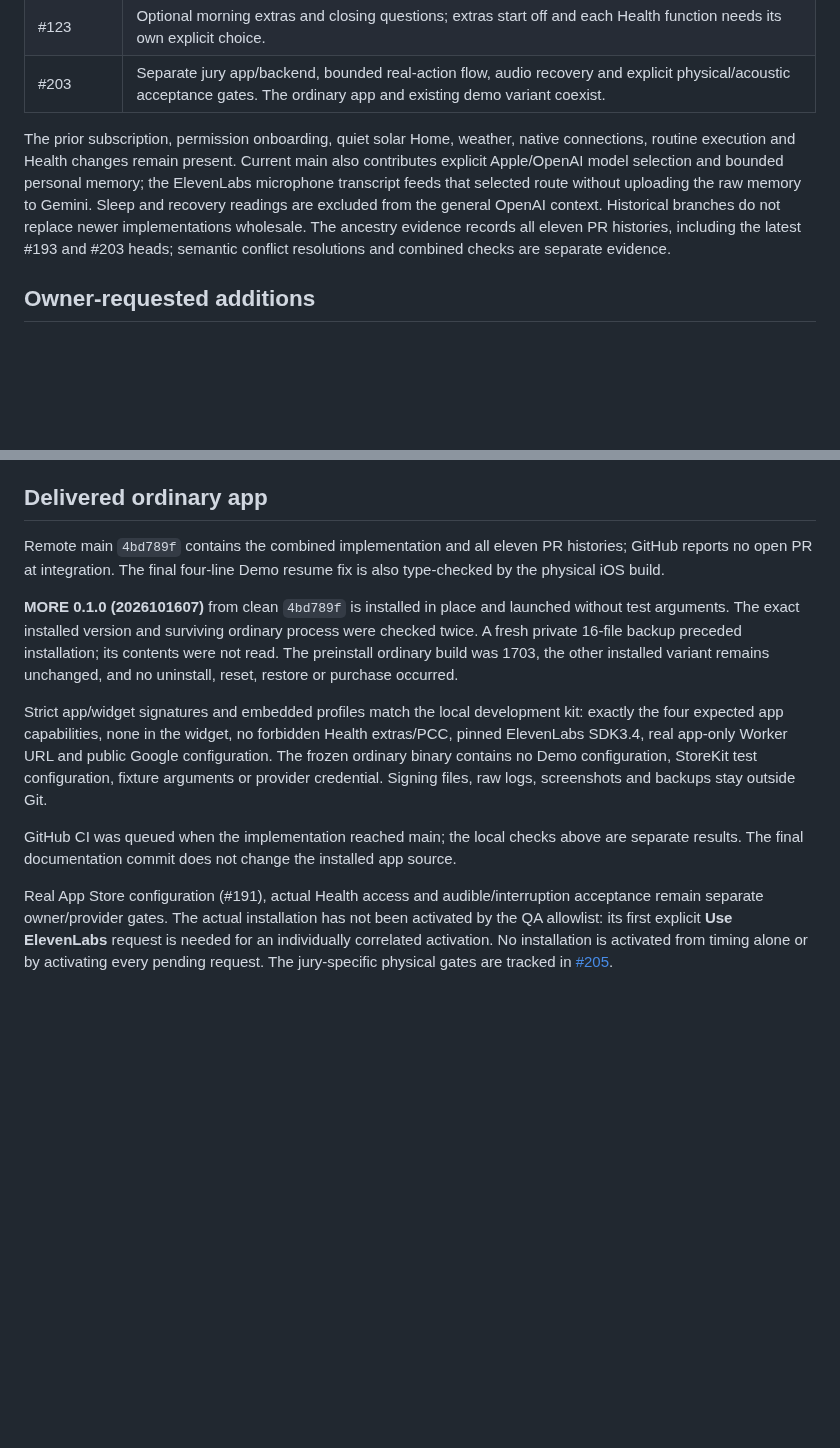
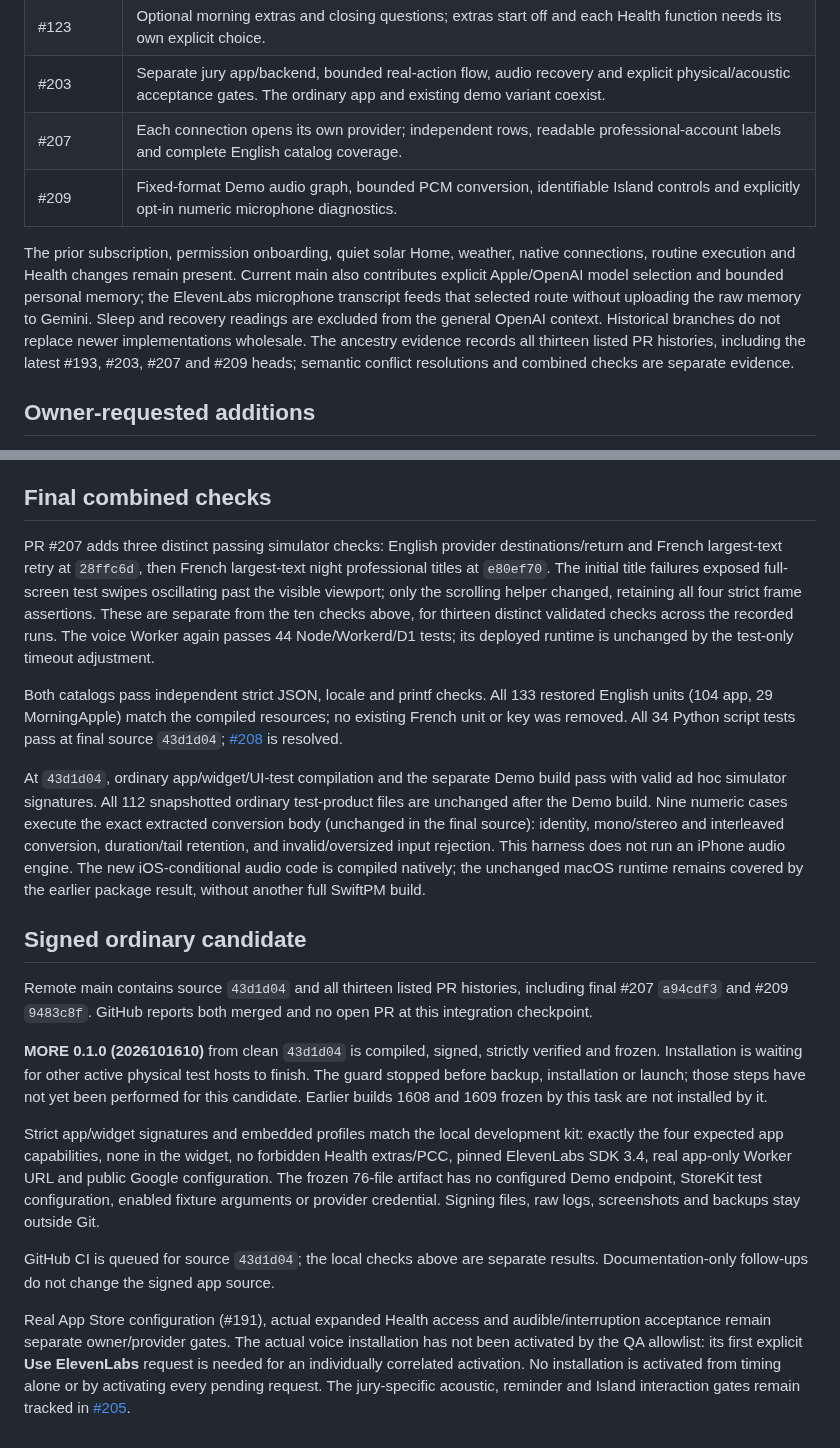
Before and after one commit to gderamchi/morning-operator, a Markdown page: docs/ALL-PR-INTEGRATION-2026-10-16.md, 2 parts joined by grey strips. Drawn GitHub-style; blank space fills up the shorter version.

Commit message:
Record final combined checks and guarded 1610 candidate

```diff
--- a/docs/ALL-PR-INTEGRATION-2026-10-16.md
+++ b/docs/ALL-PR-INTEGRATION-2026-10-16.md
@@ -17,8 +17,10 @@ The owner requested one development version containing every open pull request,
 | #122 | Screen Time learning and proposal review, retaining the newer permission, privacy and approval guards. |
 | #123 | Optional morning extras and closing questions; extras start off and each Health function needs its own explicit choice. |
 | #203 | Separate jury app/backend, bounded real-action flow, audio recovery and explicit physical/acoustic acceptance gates. The ordinary app and existing demo variant coexist. |
+| #207 | Each connection opens its own provider; independent rows, readable professional-account labels and complete English catalog coverage. |
+| #209 | Fixed-format Demo audio graph, bounded PCM conversion, identifiable Island controls and explicitly opt-in numeric microphone diagnostics. |
 
-The prior subscription, permission onboarding, quiet solar Home, weather, native connections, routine execution and Health changes remain present. Current main also contributes explicit Apple/OpenAI model selection and bounded personal memory; the ElevenLabs microphone transcript feeds that selected route without uploading the raw memory to Gemini. Sleep and recovery readings are excluded from the general OpenAI context. Historical branches do not replace newer implementations wholesale. The ancestry evidence records all eleven PR histories, including the latest #193 and #203 heads; semantic conflict resolutions and combined checks are separate evidence.
+The prior subscription, permission onboarding, quiet solar Home, weather, native connections, routine execution and Health changes remain present. Current main also contributes explicit Apple/OpenAI model selection and bounded personal memory; the ElevenLabs microphone transcript feeds that selected route without uploading the raw memory to Gemini. Sleep and recovery readings are excluded from the general OpenAI context. Historical branches do not replace newer implementations wholesale. The ancestry evidence records all thirteen listed PR histories, including the latest #193, #203, #207 and #209 heads; semantic conflict resolutions and combined checks are separate evidence.
 
 ## Owner-requested additions
 
@@ -36,14 +38,22 @@ At combined source `4577ff4`, Swift Testing reports **1,961 tests with no failur
 
 All **ten distinct simulator UI checks are validated** at `4577ff4`: eight pass in the combined selection (persistent cross, direct compact Health, sharing disclosure and language changes), and the two Intelligence checks pass in a separate correctly signed simulator run. EN takes 18.094 seconds and FR at largest accessibility text 95.643 seconds. Synthetic credentials exercise actual simulator Keychain activation, return to Apple and deletion; no provider call occurs. Initial unsigned/first-launch failures are retained as environment evidence, not hidden or counted as passes; no app or helper source changed to obtain the final result. The last incoming #203 delta (`76fef1d`) rebuilds only its duplex engine on resume and extends its gated tests; it is preserved after the full package result above.
 
-## Delivered ordinary app
+## Final combined checks
 
-Remote main `4bd789f` contains the combined implementation and all eleven PR histories; GitHub reports no open PR at integration. The final four-line Demo resume fix is also type-checked by the physical iOS build.
+PR #207 adds three distinct passing simulator checks: English provider destinations/return and French largest-text retry at `28ffc6d`, then French largest-text night professional titles at `e80ef70`. The initial title failures exposed full-screen test swipes oscillating past the visible viewport; only the scrolling helper changed, retaining all four strict frame assertions. These are separate from the ten checks above, for thirteen distinct validated checks across the recorded runs. The voice Worker again passes 44 Node/Workerd/D1 tests; its deployed runtime is unchanged by the test-only timeout adjustment.
 
-**MORE 0.1.0 (2026101607)** from clean `4bd789f` is installed in place and launched without test arguments. The exact installed version and surviving ordinary process were checked twice. A fresh private 16-file backup preceded installation; its contents were not read. The preinstall ordinary build was 1703, the other installed variant remains unchanged, and no uninstall, reset, restore or purchase occurred.
+Both catalogs pass independent strict JSON, locale and printf checks. All 133 restored English units (104 app, 29 MorningApple) match the compiled resources; no existing French unit or key was removed. All 34 Python script tests pass at final source `43d1d04`; [#208](https://github.com/gibouu/morning-operator/issues/208) is resolved.
 
-Strict app/widget signatures and embedded profiles match the local development kit: exactly the four expected app capabilities, none in the widget, no forbidden Health extras/PCC, pinned ElevenLabs SDK3.4, real app-only Worker URL and public Google configuration. The frozen ordinary binary contains no Demo configuration, StoreKit test configuration, fixture arguments or provider credential. Signing files, raw logs, screenshots and backups stay outside Git.
+At `43d1d04`, ordinary app/widget/UI-test compilation and the separate Demo build pass with valid ad hoc simulator signatures. All 112 snapshotted ordinary test-product files are unchanged after the Demo build. Nine numeric cases execute the exact extracted conversion body (unchanged in the final source): identity, mono/stereo and interleaved conversion, duration/tail retention, and invalid/oversized input rejection. This harness does not run an iPhone audio engine. The new iOS-conditional audio code is compiled natively; the unchanged macOS runtime remains covered by the earlier package result, without another full SwiftPM build.
 
-GitHub CI was queued when the implementation reached main; the local checks above are separate results. The final documentation commit does not change the installed app source.
+## Signed ordinary candidate
 
- Real App Store configuration (#191), actual Health access and audible/interruption acceptance remain separate owner/provider gates. The actual installation has not been activated by the QA allowlist: its first explicit **Use ElevenLabs** request is needed for an individually correlated activation. No installation is activated from timing alone or by activating every pending request. The jury-specific physical gates are tracked in [#205](https://github.com/gibouu/morning-operator/issues/205).
+Remote main contains source `43d1d04` and all thirteen listed PR histories, including final #207 `a94cdf3` and #209 `9483c8f`. GitHub reports both merged and no open PR at this integration checkpoint.
+
+**MORE 0.1.0 (2026101610)** from clean `43d1d04` is compiled, signed, strictly verified and frozen. Installation is waiting for other active physical test hosts to finish. The guard stopped before backup, installation or launch; those steps have not yet been performed for this candidate. Earlier builds 1608 and 1609 frozen by this task are not installed by it.
+
+Strict app/widget signatures and embedded profiles match the local development kit: exactly the four expected app capabilities, none in the widget, no forbidden Health extras/PCC, pinned ElevenLabs SDK 3.4, real app-only Worker URL and public Google configuration. The frozen 76-file artifact has no configured Demo endpoint, StoreKit test configuration, enabled fixture arguments or provider credential. Signing files, raw logs, screenshots and backups stay outside Git.
+
+GitHub CI is queued for source `43d1d04`; the local checks above are separate results. Documentation-only follow-ups do not change the signed app source.
+
+Real App Store configuration (#191), actual expanded Health access and audible/interruption acceptance remain separate owner/provider gates. The actual voice installation has not been activated by the QA allowlist: its first explicit **Use ElevenLabs** request is needed for an individually correlated activation. No installation is activated from timing alone or by activating every pending request. The jury-specific acoustic, reminder and Island interaction gates remain tracked in [#205](https://github.com/gibouu/morning-operator/issues/205).
```
Also changed, not shown: docs/HEALTHKIT-SLEEP-ACCEPTANCE.md (+4 -4 lines).
